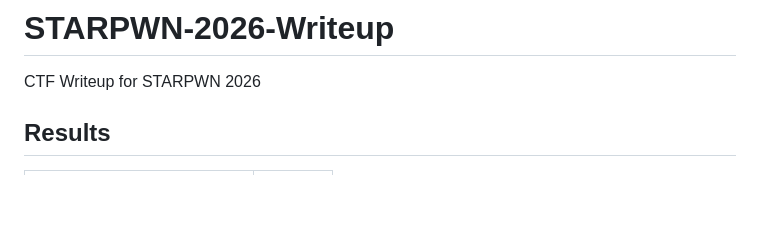
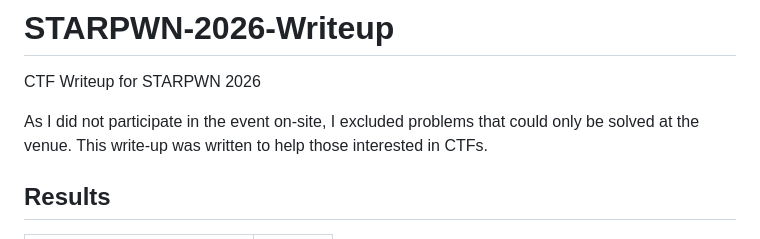
Before and after one commit to JonghoMoon/STARPWN-2026-Writeup, a Markdown page: README.md, the part around the change. Drawn GitHub-style; blank space fills up the shorter version.

```diff
--- a/README.md
+++ b/README.md
@@ -1,5 +1,8 @@
 # STARPWN-2026-Writeup
 CTF Writeup for STARPWN 2026
+
+As I did not participate in the event on-site, I excluded problems that could only be solved at the venue.
+This write-up was written to help those interested in CTFs.
 
 ## Results
 
```
